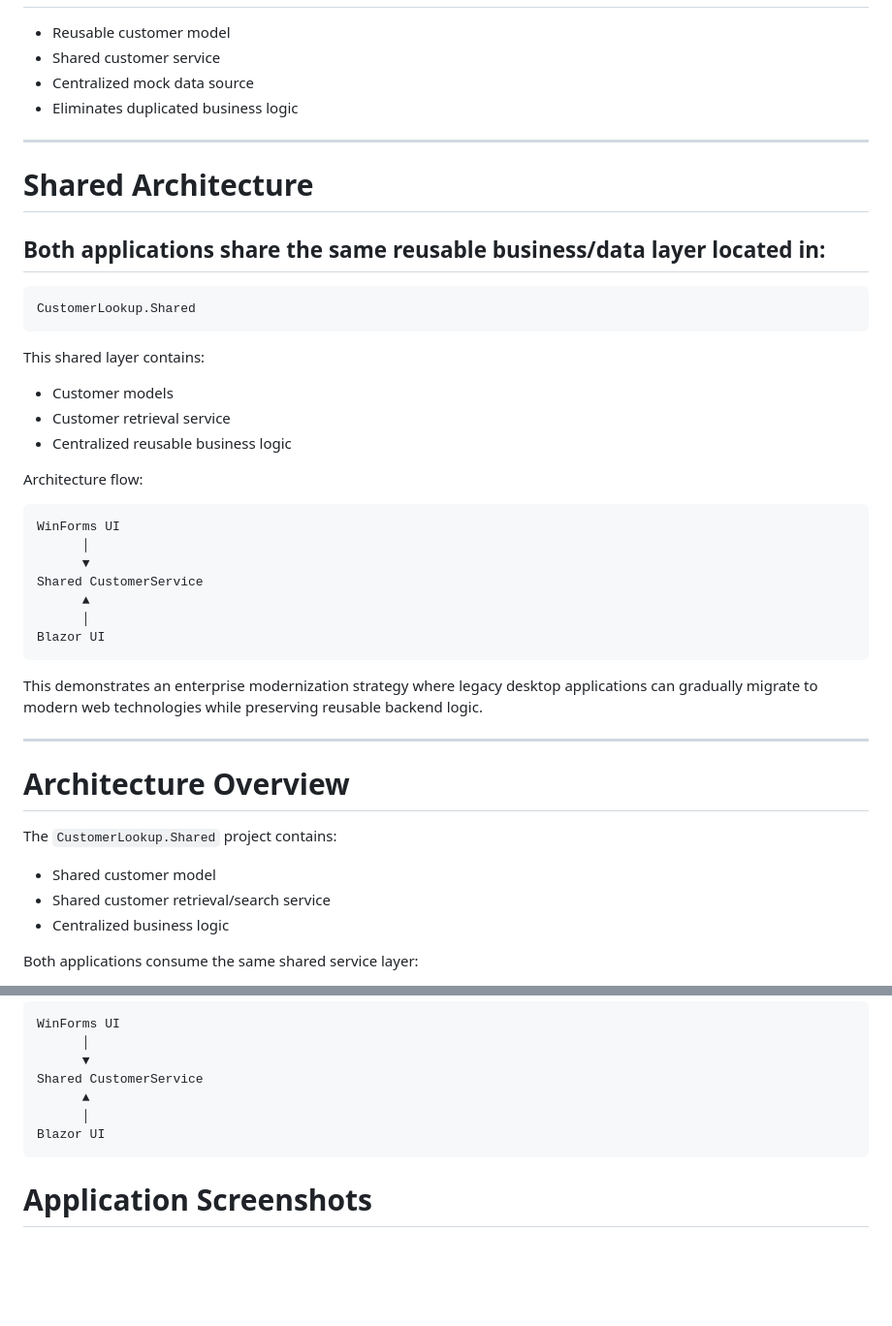
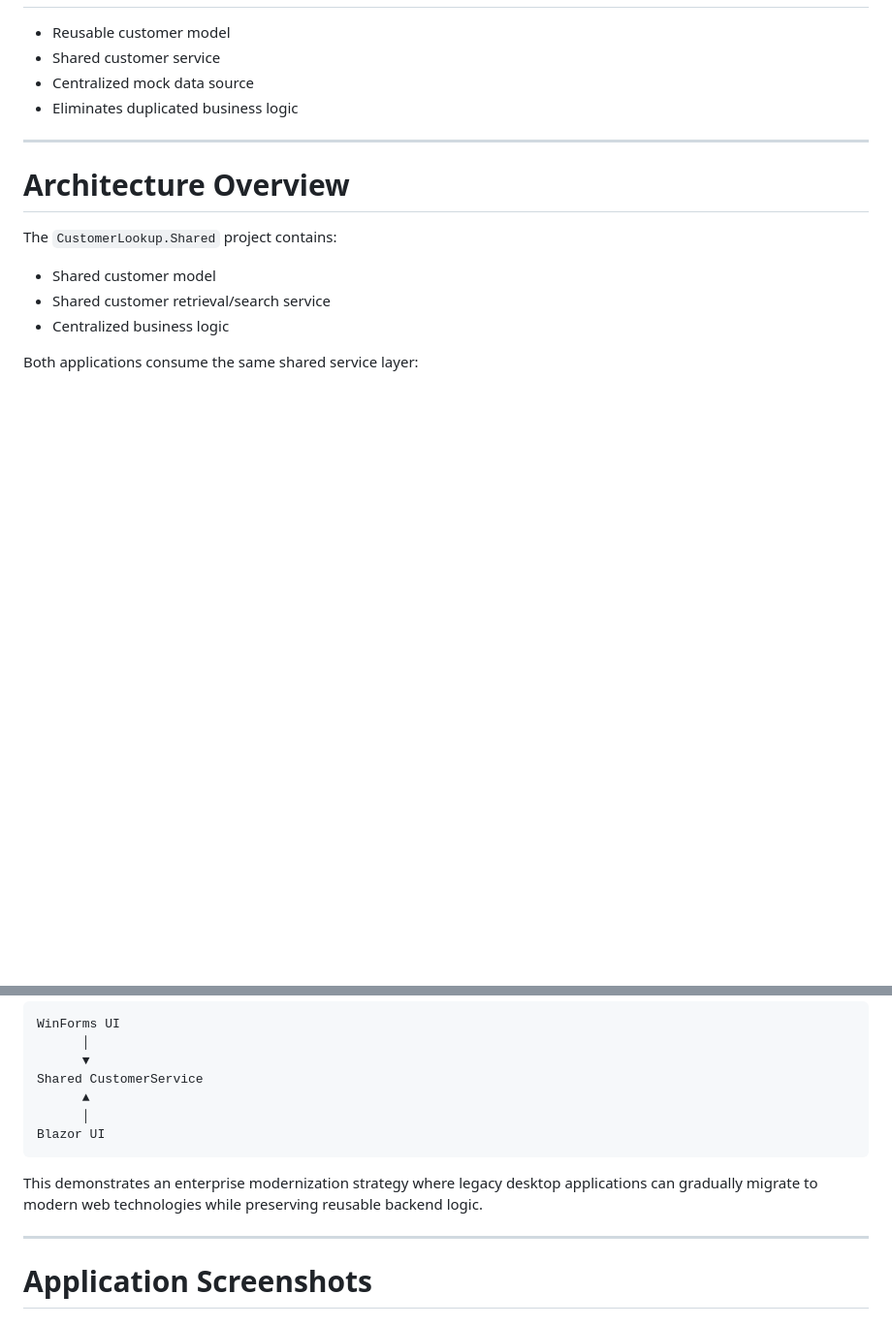
Before and after one commit to femoley/LegacyCustomerLookup, a Markdown page: README.md, 2 parts joined by grey strips. Shown at 97% size. Rendered like a GitHub page; blank space fills up the shorter version.

Commit message:
Refactor README for better structure and clarity
Updated README to improve clarity and organization, including adding prerequisites and enhancing architecture overview.

````diff
--- a/README.md
+++ b/README.md
@@ -87,35 +89,6 @@ LegacyCustomerLookup
 
 ---
 
-# Shared Architecture
-
-## Both applications share the same reusable business/data layer located in:
-
-```text
-CustomerLookup.Shared
-```
-
-This shared layer contains:
-- Customer models
-- Customer retrieval service
-- Centralized reusable business logic
-
-
-Architecture flow:
-```text
-WinForms UI
-      │
-      ▼
-Shared CustomerService
-      ▲
-      │
-Blazor UI
-```
-
-This demonstrates an enterprise modernization strategy where legacy desktop applications can gradually migrate to modern web technologies while preserving reusable backend logic.
-
----
-
 # Architecture Overview
 
 The `CustomerLookup.Shared` project contains:
@@ -135,6 +108,10 @@ Shared CustomerService
 Blazor UI
 ```
 
+This demonstrates an enterprise modernization strategy where legacy desktop applications can gradually migrate to modern web technologies while preserving reusable backend logic.
+
+---
+
 # Application Screenshots
 
 ## WinForms Application
````
Also changed, not shown: other parts of README.md (+6 -2 lines).
